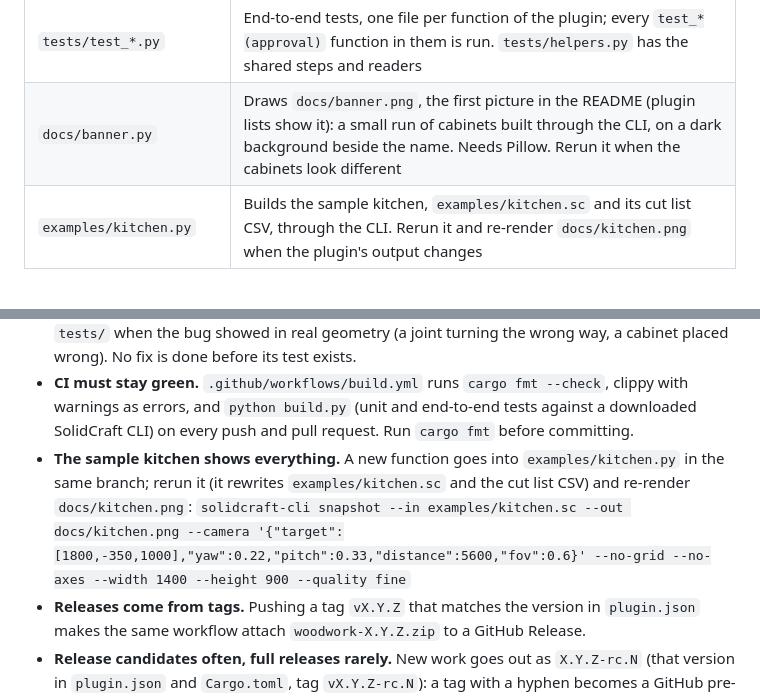
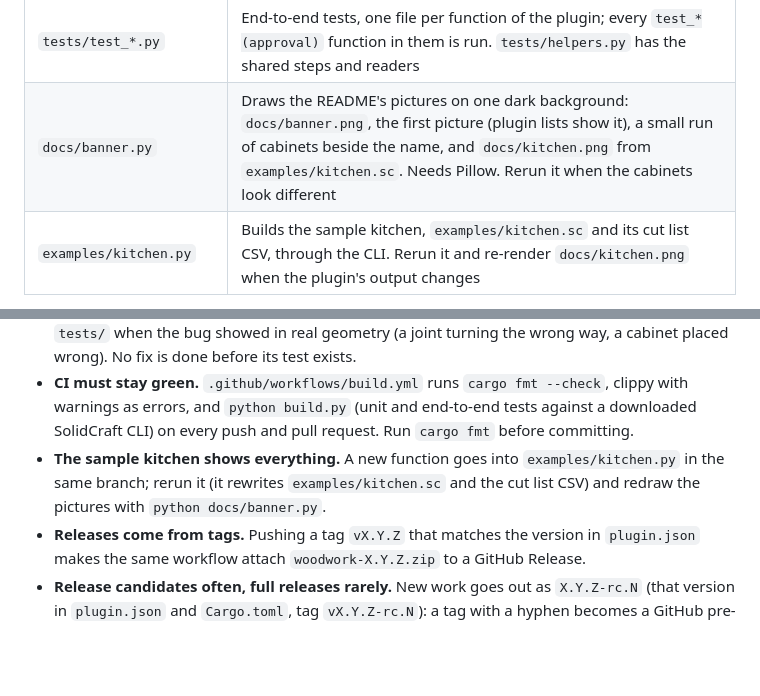
Before and after one commit to TomasDJo/solidcraft-woodwork, a Markdown page: CLAUDE.md, 2 parts joined by grey strips. Drawn GitHub-style; blank space fills up the shorter version.

Commit message:
Kitchen picture on the banner's dark background
docs/banner.py now draws both README pictures, so they share one look.

```diff
--- a/CLAUDE.md
+++ b/CLAUDE.md
@@ -57,7 +57,7 @@ materials, joinery and cut lists.
 | `src/select/` | Finds the selected cabinet and its parts by body name |
 | `build.py` | Unit tests, wasm build, package, runs the end-to-end tests, optional install |
 | `tests/test_*.py` | End-to-end tests, one file per function of the plugin; every `test_*(approval)` function in them is run. `tests/helpers.py` has the shared steps and readers |
-| `docs/banner.py` | Draws `docs/banner.png`, the first picture in the README (plugin lists show it): a small run of cabinets built through the CLI, on a dark background beside the name. Needs Pillow. Rerun it when the cabinets look different |
+| `docs/banner.py` | Draws the README's pictures on one dark background: `docs/banner.png`, the first picture (plugin lists show it), a small run of cabinets beside the name, and `docs/kitchen.png` from `examples/kitchen.sc`. Needs Pillow. Rerun it when the cabinets look different |
 | `examples/kitchen.py` | Builds the sample kitchen, `examples/kitchen.sc` and its cut list CSV, through the CLI. Rerun it and re-render `docs/kitchen.png` when the plugin's output changes |
 
 The pattern: a module is plain Rust that turns input into `Vec<(command, json args)>`, so
@@ -99,8 +99,7 @@ ground), so a builder only returns its commands and `Kit`'s summary.
   SolidCraft CLI) on every push and pull request. Run `cargo fmt` before committing.
 - **The sample kitchen shows everything.** A new function goes into `examples/kitchen.py` in
   the same branch; rerun it (it rewrites `examples/kitchen.sc` and the cut list CSV) and
-  re-render `docs/kitchen.png`:
-  `solidcraft-cli snapshot --in examples/kitchen.sc --out docs/kitchen.png --camera '{"target":[1800,-350,1000],"yaw":0.22,"pitch":0.33,"distance":5600,"fov":0.6}' --no-grid --no-axes --width 1400 --height 900 --quality fine`
+  redraw the pictures with `python docs/banner.py`.
 - **Releases come from tags.** Pushing a tag `vX.Y.Z` that matches the version in
   `plugin.json` makes the same workflow attach `woodwork-X.Y.Z.zip` to a GitHub Release.
 - **Release candidates often, full releases rarely.** New work goes out as `X.Y.Z-rc.N`
```
Also changed, not shown: docs/banner.png, docs/kitchen.png, 1 other file.
